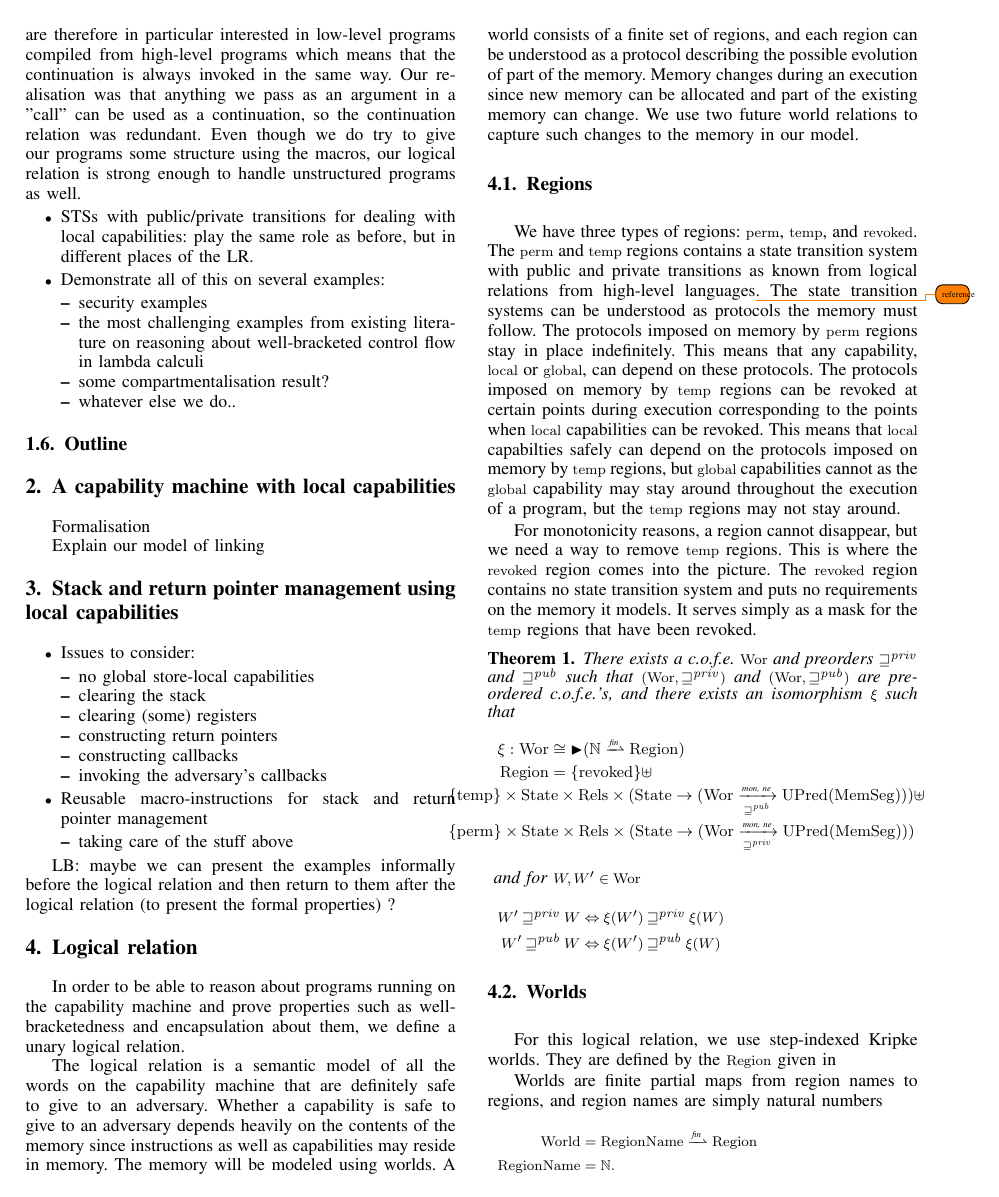
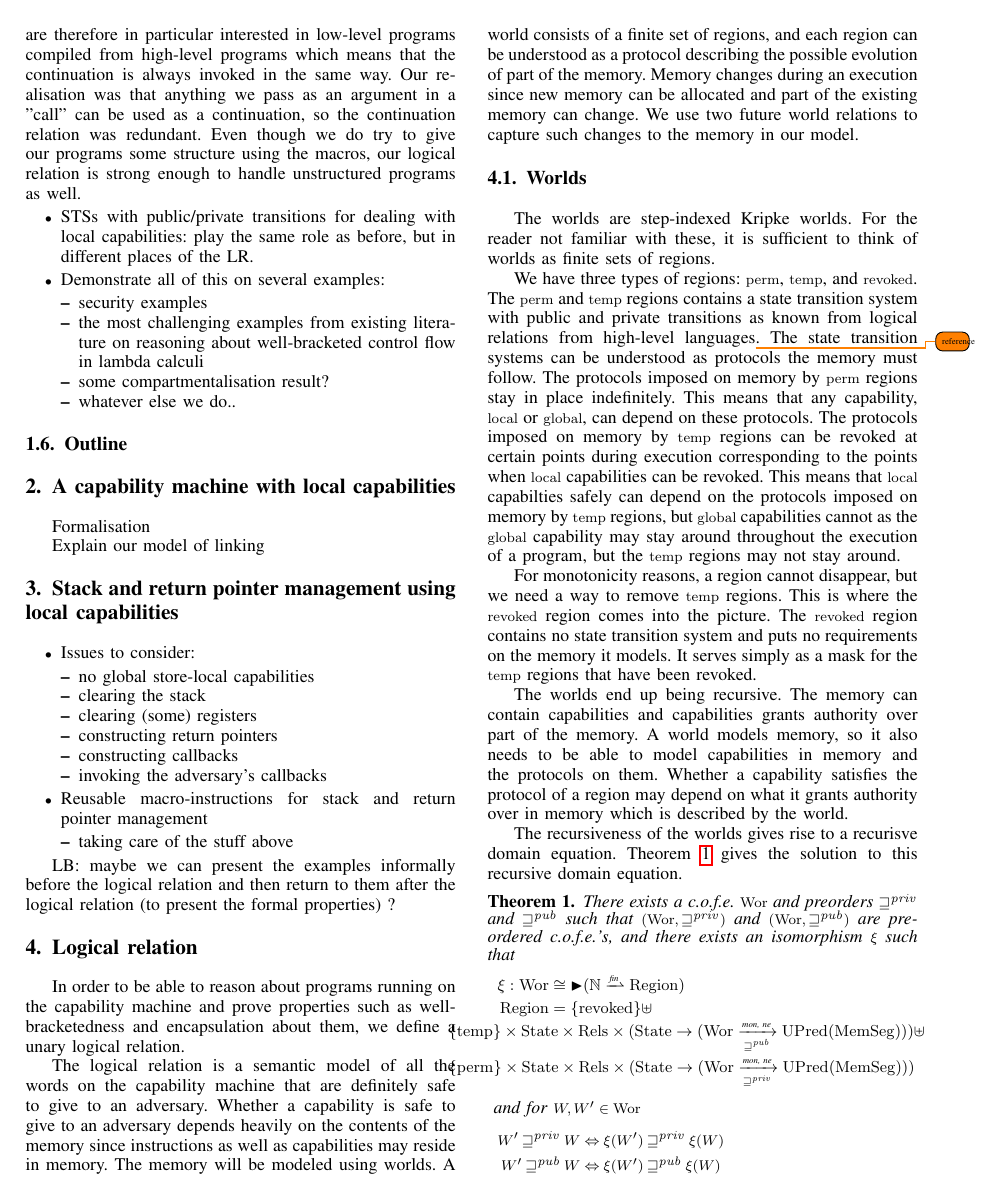
Before and after one commit to dominiquedevriese/capability-machine-reasoning-on-paper, a LaTeX paper (csf-2017/paper.tex): page 3 of 4. Compiled offline with pdfLaTeX; a missing font is replaced by an installed copy or a similar font; a LaTeX package or settings file that is missing is left out.

Commit message:
recursive world intuition and a bit technical stuff

```diff
--- a/csf-2017/paper.tex
+++ b/csf-2017/paper.tex
@@ -692,8 +692,13 @@ memory can change. We use two future world relations to capture
 such changes to the memory in our model.
 %
 
-\subsection{Regions}
-%Regions intuition
+\subsection{Worlds}
+% Intuition worlds
+The worlds are step-indexed Kripke worlds. For the reader not familiar
+with these, it is sufficient to think of worlds as finite sets of
+regions.
+
+% Regions intuition
 We have three types of regions: $\perma$, $\temp$, and $\revoked$. The
 $\perma$ and $\temp$ regions contains a state transition system with
 public and private transitions as known from logical relations
@@ -716,8 +721,18 @@ into the picture. The $\revoked$ region contains no state transition
 system and puts no requirements on the memory it models. It serves
 simply as a mask for the $\temp$ regions that have been revoked.
 
+% Recursive worlds intuition
+The worlds end up being recursive. The memory can contain capabilities
+and capabilities grants authority over part of the memory. A world
+models memory, so it also needs to be able to model capabilities in
+memory and the protocols on them. Whether a capability satisfies the
+protocol of a region may depend on what it grants authority over in
+memory which is described by the world.
 
-
+% Short technical explanation
+The recursiveness of the worlds gives rise to a recurisve domain
+equation. Theorem~\ref{thm:world-existence} gives the solution to this
+recursive domain equation.
 \begin{theorem}\label{thm:world-existence}
   There exists a \cofe{} $\Wor$ and preorders $\futurestr$ and
   $\futurewk$ such that $(\Wor,\futurestr)$ and $(\Wor,\futurewk)$ are
@@ -735,25 +750,12 @@ simply as a mask for the $\temp$ regions that have been revoked.
     W' \futurewk W & \Leftrightarrow \xi(W') \futurewk \xi(W)
   \end{align*}
 \end{theorem}
-
-\subsection{Worlds}
-For this logical relation, we use step-indexed Kripke worlds. They are
-defined by the $\Regions$ given in
-
-
-
-
-%Let $\iota.v$ be the projection of the view of a region.
-Worlds are finite partial maps from region names to regions,
-and region names are simply natural numbers
+We use the $\Regions$ from Theorem~\ref{thm:world-existence} to define
+the worlds:
 \begin{align*}
   \Worlds & = \RegionNames \finparfun \Regions\\
- \RegionNames & = \nats.
+ \RegionNames & = \nats
 \end{align*}
-
-
-
-
 
 \subsubsection{Future worlds}
 There are two future world relations a \emph{public future world} relation and a \emph{private future world} relation. In both future world relations, we have extension ordering, so a future world $W'$ of $W$ has at least the same regions as $W$, but it may add new regions imposing new protocols on part of the memory. The two future world relations differ in the way existing regions are allowed to evolve. In a \emph{public future region}
```
